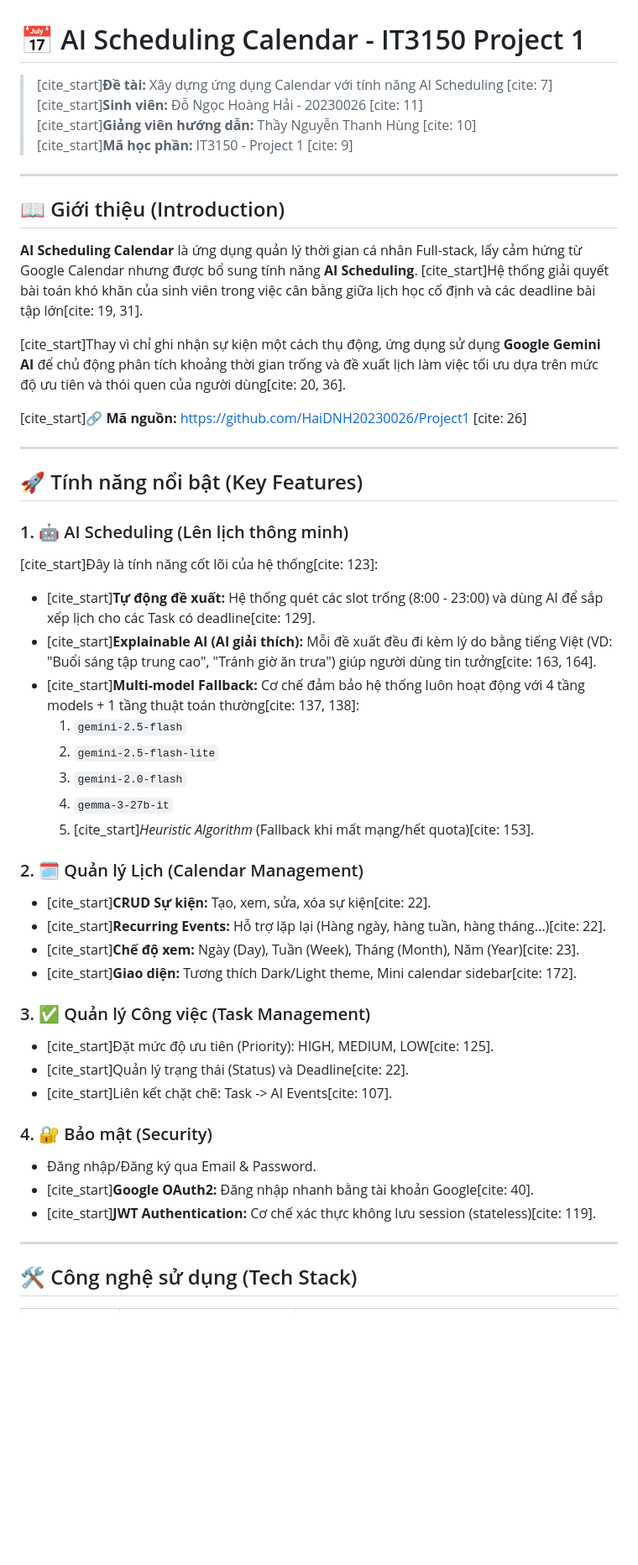
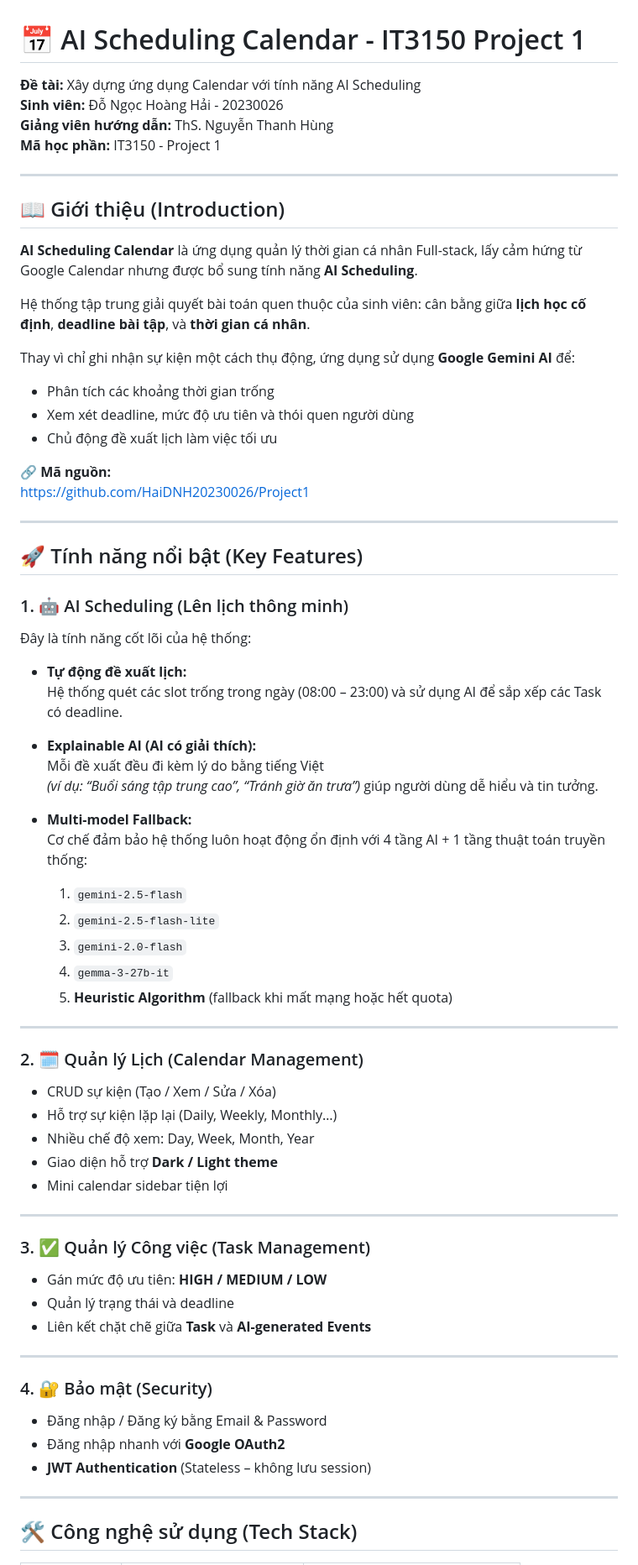
Before and after one commit to HaiDNH20230026/Project1, a Markdown page: README.md, the part around one of its changes. Shown at 84% size. GitHub-like rendering; blank space fills up the shorter version.

```diff
--- a/README.md
+++ b/README.md
@@ -1,50 +1,74 @@
 # 📅 AI Scheduling Calendar - IT3150 Project 1
 
-> [cite_start]**Đề tài:** Xây dựng ứng dụng Calendar với tính năng AI Scheduling [cite: 7]
-> [cite_start]**Sinh viên:** Đỗ Ngọc Hoàng Hải - 20230026 [cite: 11]
-> [cite_start]**Giảng viên hướng dẫn:** Thầy Nguyễn Thanh Hùng [cite: 10]
-> [cite_start]**Mã học phần:** IT3150 - Project 1 [cite: 9]
+**Đề tài:** Xây dựng ứng dụng Calendar với tính năng AI Scheduling
+**Sinh viên:** Đỗ Ngọc Hoàng Hải - 20230026
+**Giảng viên hướng dẫn:** ThS. Nguyễn Thanh Hùng
+**Mã học phần:** IT3150 - Project 1
 
 ---
 
 ## 📖 Giới thiệu (Introduction)
 
-**AI Scheduling Calendar** là ứng dụng quản lý thời gian cá nhân Full-stack, lấy cảm hứng từ Google Calendar nhưng được bổ sung tính năng **AI Scheduling**. [cite_start]Hệ thống giải quyết bài toán khó khăn của sinh viên trong việc cân bằng giữa lịch học cố định và các deadline bài tập lớn[cite: 19, 31].
+**AI Scheduling Calendar** là ứng dụng quản lý thời gian cá nhân Full-stack, lấy cảm hứng từ Google Calendar nhưng được bổ sung tính năng **AI Scheduling**.
 
-[cite_start]Thay vì chỉ ghi nhận sự kiện một cách thụ động, ứng dụng sử dụng **Google Gemini AI** để chủ động phân tích khoảng thời gian trống và đề xuất lịch làm việc tối ưu dựa trên mức độ ưu tiên và thói quen của người dùng[cite: 20, 36].
+Hệ thống tập trung giải quyết bài toán quen thuộc của sinh viên: cân bằng giữa **lịch học cố định**, **deadline bài tập**, và **thời gian cá nhân**.
 
-[cite_start]🔗 **Mã nguồn:** [https://github.com/HaiDNH20230026/Project1](https://github.com/HaiDNH20230026/Project1) [cite: 26]
+Thay vì chỉ ghi nhận sự kiện một cách thụ động, ứng dụng sử dụng **Google Gemini AI** để:
+- Phân tích các khoảng thời gian trống
+- Xem xét deadline, mức độ ưu tiên và thói quen người dùng
+- Chủ động đề xuất lịch làm việc tối ưu
+
+🔗 **Mã nguồn:**
+https://github.com/HaiDNH20230026/Project1
 
 ---
 
 ## 🚀 Tính năng nổi bật (Key Features)
 
 ### 1. 🤖 AI Scheduling (Lên lịch thông minh)
-[cite_start]Đây là tính năng cốt lõi của hệ thống[cite: 123]:
-* [cite_start]**Tự động đề xuất:** Hệ thống quét các slot trống (8:00 - 23:00) và dùng AI để sắp xếp lịch cho các Task có deadline[cite: 129].
-* [cite_start]**Explainable AI (AI giải thích):** Mỗi đề xuất đều đi kèm lý do bằng tiếng Việt (VD: "Buổi sáng tập trung cao", "Tránh giờ ăn trưa") giúp người dùng tin tưởng[cite: 163, 164].
-* [cite_start]**Multi-model Fallback:** Cơ chế đảm bảo hệ thống luôn hoạt động với 4 tầng models + 1 tầng thuật toán thường[cite: 137, 138]:
-    1.  `gemini-2.5-flash`
-    2.  `gemini-2.5-flash-lite`
-    3.  `gemini-2.0-flash`
-    4.  `gemma-3-27b-it`
-    5.  [cite_start]*Heuristic Algorithm* (Fallback khi mất mạng/hết quota)[cite: 153].
+
+Đây là tính năng cốt lõi của hệ thống:
+
+- **Tự động đề xuất lịch:**
+  Hệ thống quét các slot trống trong ngày (08:00 – 23:00) và sử dụng AI để sắp xếp các Task có deadline.
+
+- **Explainable AI (AI có giải thích):**
+  Mỗi đề xuất đều đi kèm lý do bằng tiếng Việt
+  *(ví dụ: “Buổi sáng tập trung cao”, “Tránh giờ ăn trưa”)* giúp người dùng dễ hiểu và tin tưởng.
+
+- **Multi-model Fallback:**
+  Cơ chế đảm bảo hệ thống luôn hoạt động ổn định với 4 tầng AI + 1 tầng thuật toán truyền thống:
+  1. `gemini-2.5-flash`
+  2. `gemini-2.5-flash-lite`
+  3. `gemini-2.0-flash`
+  4. `gemma-3-27b-it`
+  5. **Heuristic Algorithm** (fallback khi mất mạng hoặc hết quota)
+
+---
 
 ### 2. 🗓️ Quản lý Lịch (Calendar Management)
-* [cite_start]**CRUD Sự kiện:** Tạo, xem, sửa, xóa sự kiện[cite: 22].
-* [cite_start]**Recurring Events:** Hỗ trợ lặp lại (Hàng ngày, hàng tuần, hàng tháng...)[cite: 22].
-* [cite_start]**Chế độ xem:** Ngày (Day), Tuần (Week), Tháng (Month), Năm (Year)[cite: 23].
-* [cite_start]**Giao diện:** Tương thích Dark/Light theme, Mini calendar sidebar[cite: 172].
+
+- CRUD sự kiện (Tạo / Xem / Sửa / Xóa)
+- Hỗ trợ sự kiện lặp lại (Daily, Weekly, Monthly…)
+- Nhiều chế độ xem: Day, Week, Month, Year
+- Giao diện hỗ trợ **Dark / Light theme**
+- Mini calendar sidebar tiện lợi
+
+---
 
 ### 3. ✅ Quản lý Công việc (Task Management)
-* [cite_start]Đặt mức độ ưu tiên (Priority): HIGH, MEDIUM, LOW[cite: 125].
-* [cite_start]Quản lý trạng thái (Status) và Deadline[cite: 22].
-* [cite_start]Liên kết chặt chẽ: Task -> AI Events[cite: 107].
+
+- Gán mức độ ưu tiên: **HIGH / MEDIUM / LOW**
+- Quản lý trạng thái và deadline
+- Liên kết chặt chẽ giữa **Task** và **AI-generated Events**
+
+---
 
 ### 4. 🔐 Bảo mật (Security)
-* Đăng nhập/Đăng ký qua Email & Password.
-* [cite_start]**Google OAuth2:** Đăng nhập nhanh bằng tài khoản Google[cite: 40].
-* [cite_start]**JWT Authentication:** Cơ chế xác thực không lưu session (stateless)[cite: 119].
+
+- Đăng nhập / Đăng ký bằng Email & Password
+- Đăng nhập nhanh với **Google OAuth2**
+- **JWT Authentication** (Stateless – không lưu session)
 
 ---
 
```
Also changed, not shown: other parts of README.md (+40 -45 lines).
